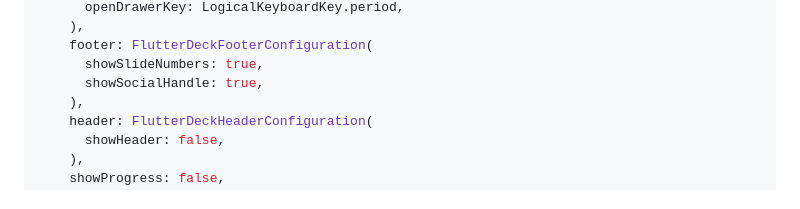
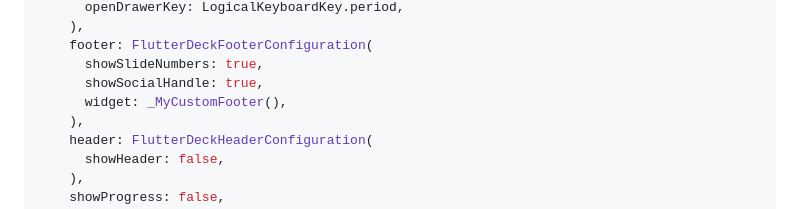
Before and after one commit to mkobuolys/flutter_deck, a Markdown page: README.md, the part around the change. GitHub-like rendering.

Commit message:
docs: add footer widget to example in README.md

```diff
--- a/README.md
+++ b/README.md
@@ -73,6 +73,7 @@ FlutterDeckApp(
     footer: FlutterDeckFooterConfiguration(
       showSlideNumbers: true,
       showSocialHandle: true,
+      widget: _MyCustomFooter(),
     ),
     header: FlutterDeckHeaderConfiguration(
       showHeader: false,
```
